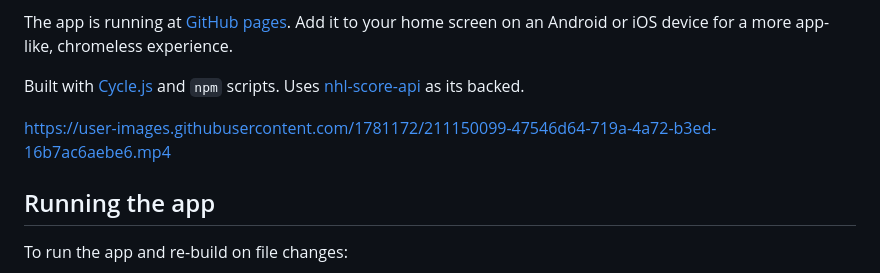
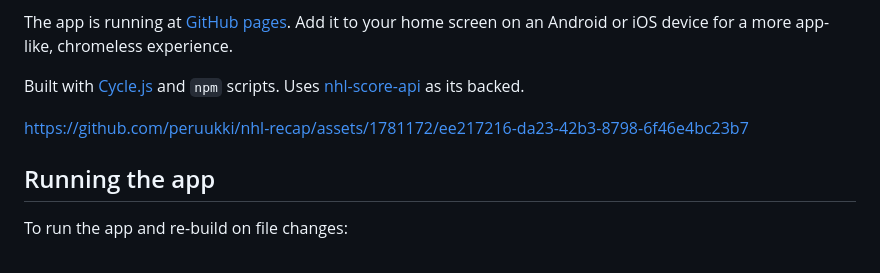
Before and after one commit to peruukki/nhl-recap, a Markdown page: README.md, the part around the change. Drawn GitHub-style.

Commit message:
Update video in README

```diff
--- a/README.md
+++ b/README.md
@@ -9,7 +9,7 @@ or iOS device for a more app-like, chromeless experience.
 Built with [Cycle.js](https://cycle.js.org/) and `npm` scripts. Uses [nhl-score-api](https://github.com/peruukki/nhl-score-api)
 as its backed.
 
-https://user-images.githubusercontent.com/1781172/211150099-47546d64-719a-4a72-b3ed-16b7ac6aebe6.mp4
+https://github.com/peruukki/nhl-recap/assets/1781172/ee217216-da23-42b3-8798-6f46e4bc23b7
 
 ## Running the app
 
```
